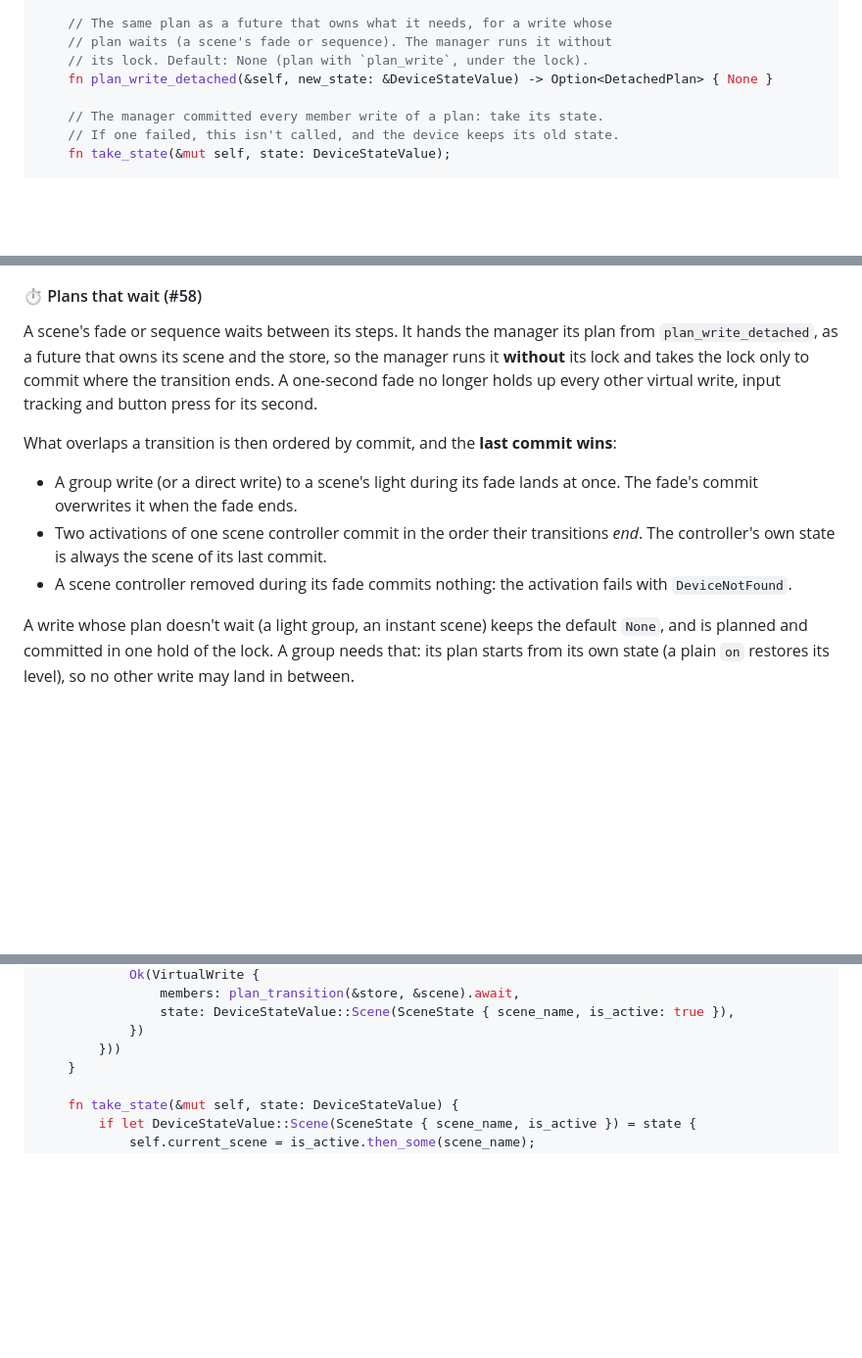
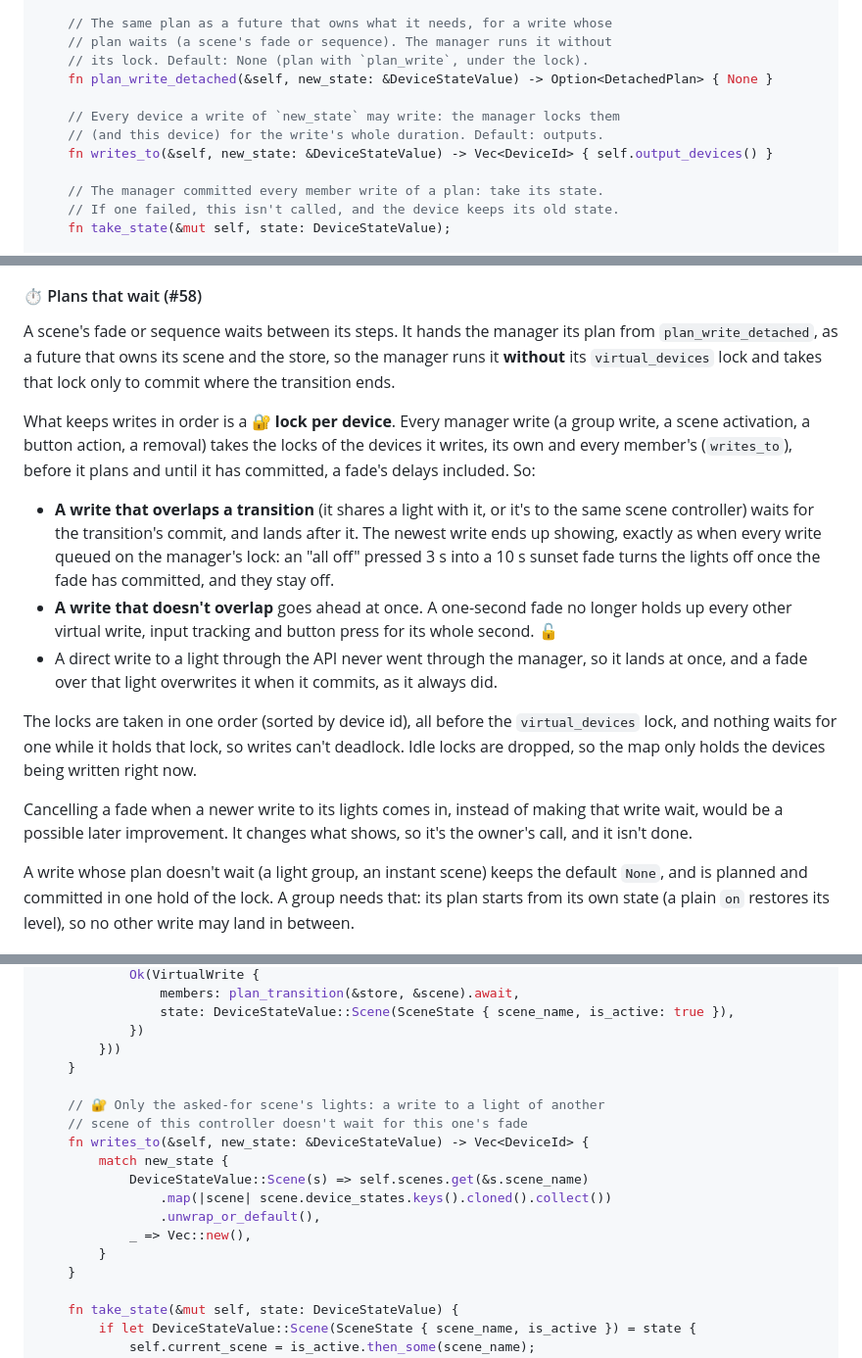
Before and after one commit to vibec0re/vibectl, a Markdown page: docs/VIRTUAL_DEVICES.md, 3 parts joined by grey strips. Shown at 98% size. Drawn GitHub-style; blank space fills up the shorter version.

Commit message:
📝 docs: overlapping writes wait for a fade, per-device locks (#58)
VIRTUAL_DEVICES.md drops last-commit-wins. A write that overlaps a
transition (shares a light, or is to the same scene controller) waits for
its commit, so the newest shows ("all off" during a sunset fade stays
off). One that doesn't overlap goes ahead at once. It explains the
per-device locks (sorted, taken before the manager lock, pruned when
idle), adds `writes_to` to the trait listing and the scene example, and
notes that cancelling a fade on a newer write is the owner's call.

Co-Authored-By: Claude Opus 5.5 <noreply@anthropic.com>

```diff
--- a/docs/VIRTUAL_DEVICES.md
+++ b/docs/VIRTUAL_DEVICES.md
@@ -28,6 +28,10 @@ trait VirtualDevice: Send + Sync {
     // plan waits (a scene's fade or sequence). The manager runs it without
     // its lock. Default: None (plan with `plan_write`, under the lock).
     fn plan_write_detached(&self, new_state: &DeviceStateValue) -> Option<DetachedPlan> { None }
+
+    // Every device a write of `new_state` may write: the manager locks them
+    // (and this device) for the write's whole duration. Default: outputs.
+    fn writes_to(&self, new_state: &DeviceStateValue) -> Vec<DeviceId> { self.output_devices() }
 
     // The manager committed every member write of a plan: take its state.
     // If one failed, this isn't called, and the device keeps its old state.
@@ -115,20 +119,35 @@ them reverted **and** never pushed. 💔 So:
 
 A scene's fade or sequence waits between its steps. It hands the manager its
 plan from `plan_write_detached`, as a future that owns its scene and the
-store, so the manager runs it **without** its lock and takes the lock only
-to commit where the transition ends. A one-second fade no longer holds up
-every other virtual write, input tracking and button press for its second.
+store, so the manager runs it **without** its `virtual_devices` lock and
+takes that lock only to commit where the transition ends.
 
-What overlaps a transition is then ordered by commit, and the **last commit
-wins**:
+What keeps writes in order is a 🔐 **lock per device**. Every manager write
+(a group write, a scene activation, a button action, a removal) takes the
+locks of the devices it writes, its own and every member's
+(`writes_to`), before it plans and until it has committed, a fade's delays
+included. So:
 
-- A group write (or a direct write) to a scene's light during its fade lands
-  at once. The fade's commit overwrites it when the fade ends.
-- Two activations of one scene controller commit in the order their
-  transitions *end*. The controller's own state is always the scene of its
-  last commit.
-- A scene controller removed during its fade commits nothing: the
-  activation fails with `DeviceNotFound`.
+- **A write that overlaps a transition** (it shares a light with it, or it's
+  to the same scene controller) waits for the transition's commit, and lands
+  after it. The newest write ends up showing, exactly as when every write
+  queued on the manager's lock: an "all off" pressed 3 s into a 10 s sunset
+  fade turns the lights off once the fade has committed, and they stay off.
+- **A write that doesn't overlap** goes ahead at once. A one-second fade no
+  longer holds up every other virtual write, input tracking and button press
+  for its whole second. 🔓
+- A direct write to a light through the API never went through the manager,
+  so it lands at once, and a fade over that light overwrites it when it
+  commits, as it always did.
+
+The locks are taken in one order (sorted by device id), all before the
+`virtual_devices` lock, and nothing waits for one while it holds that lock,
+so writes can't deadlock. Idle locks are dropped, so the map only holds the
+devices being written right now.
+
+Cancelling a fade when a newer write to its lights comes in, instead of
+making that write wait, would be a possible later improvement. It changes
+what shows, so it's the owner's call, and it isn't done.
 
 A write whose plan doesn't wait (a light group, an instant scene) keeps the
 default `None`, and is planned and committed in one hold of the lock. A
@@ -288,6 +307,17 @@ impl VirtualDevice for SceneController {
                 state: DeviceStateValue::Scene(SceneState { scene_name, is_active: true }),
             })
         }))
+    }
+
+    // 🔐 Only the asked-for scene's lights: a write to a light of another
+    // scene of this controller doesn't wait for this one's fade
+    fn writes_to(&self, new_state: &DeviceStateValue) -> Vec<DeviceId> {
+        match new_state {
+            DeviceStateValue::Scene(s) => self.scenes.get(&s.scene_name)
+                .map(|scene| scene.device_states.keys().cloned().collect())
+                .unwrap_or_default(),
+            _ => Vec::new(),
+        }
     }
 
     fn take_state(&mut self, state: DeviceStateValue) {
```
